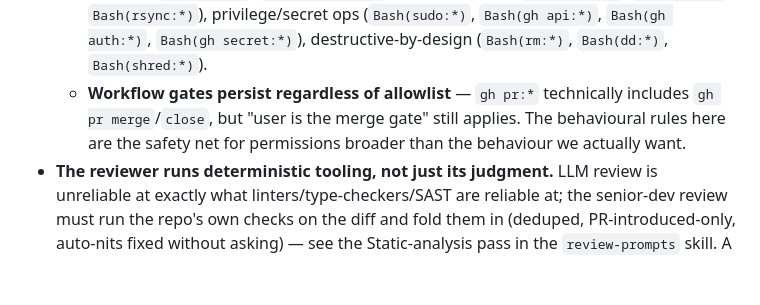
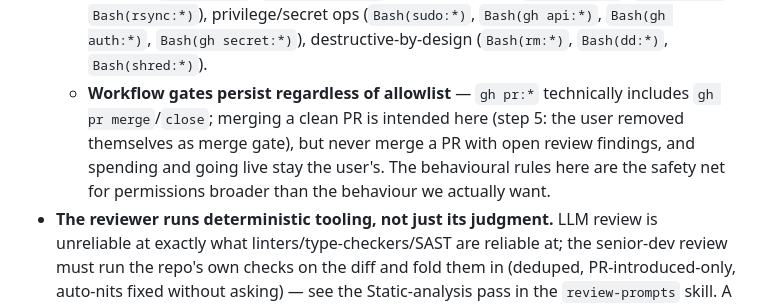
Before and after one commit to nielsfilmer/bird-painter, a Markdown page: CLAUDE.md, the part around the change. GitHub-like rendering; blank space fills up the shorter version.

Commit message:
CLAUDE.md: allowlist note no longer contradicts the merge-gate waiver
Co-Authored-By: Claude Fable 5.1 <noreply@anthropic.com>

```diff
--- a/CLAUDE.md
+++ b/CLAUDE.md
@@ -241,8 +241,9 @@ pinned, update **both** this file and the corresponding spot in
     (`Bash(sudo:*)`, `Bash(gh api:*)`, `Bash(gh auth:*)`, `Bash(gh secret:*)`),
     destructive-by-design (`Bash(rm:*)`, `Bash(dd:*)`, `Bash(shred:*)`).
   - **Workflow gates persist regardless of allowlist** — `gh pr:*` technically
-    includes `gh pr merge`/`close`, but "user is the merge gate" still applies.
-    The behavioural rules here are the safety net for permissions broader than
+    includes `gh pr merge`/`close`; merging a clean PR is intended here (step 5:
+    the user removed themselves as merge gate), but never merge a PR with open
+    review findings, and spending and going live stay the user's. The behavioural rules here are the safety net for permissions broader than
     the behaviour we actually want.
 - **The reviewer runs deterministic tooling, not just its judgment.** LLM review
   is unreliable at exactly what linters/type-checkers/SAST are reliable at; the
```
